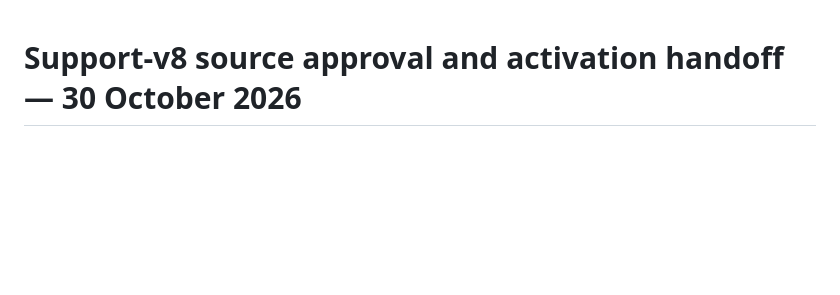
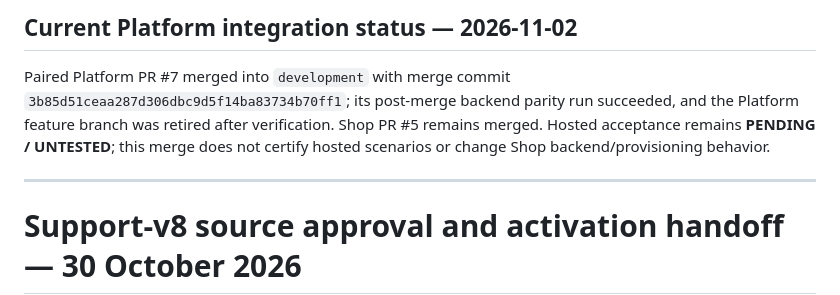
Before and after one commit to zaighaumrana/Orbitoshopv2-v1, a Markdown page: docs/POS_CANDIDATE_UPGRADE_GUIDE.md, the part around the change. GitHub-like rendering; blank space fills up the shorter version.

```diff
--- a/docs/POS_CANDIDATE_UPGRADE_GUIDE.md
+++ b/docs/POS_CANDIDATE_UPGRADE_GUIDE.md
@@ -1,3 +1,9 @@
+## Current Platform integration status — 2026-11-02
+
+Paired Platform PR #7 merged into `development` with merge commit `3b85d51ceaa287d306dbc9d5f14ba83734b70ff1`; its post-merge backend parity run succeeded, and the Platform feature branch was retired after verification. Shop PR #5 remains merged. Hosted acceptance remains **PENDING / UNTESTED**; this merge does not certify hosted scenarios or change Shop backend/provisioning behavior.
+
+---
+
 # Support-v8 source approval and activation handoff — 30 October 2026
 
 > Current integration checkpoint — 31 October 2026: owner accepted the final Shop UI at bd925040a9d50bf1fed1f69b44c9b2ee9a3ae7a7 and authorized PR #5 to development with full history. Both Shop Pages production branches are now development. Use reviewed development source or an explicitly approved immutable revision after integration; the feature branch is being retired. The dated candidate/v8 source-only sections below are historical, including their former production-branch references, and are not current installation instructions. Approved immutable release is support-v10 (26885074b7035280985f5f33c42b395541fccbffe3fde94ed589969fd913b305); use INVENTORY_RETIREMENT_UPGRADE.md and the established Managed/BYO routes. Final merge/deployment/retirement verification is recorded externally in pos overhaul/repair-brand-alignment-2026-10-31. Platform source and customer backends are unchanged by this integration.
```
Also changed, not shown: ENGINEERING_HISTORY.md (+17 -0 lines).
